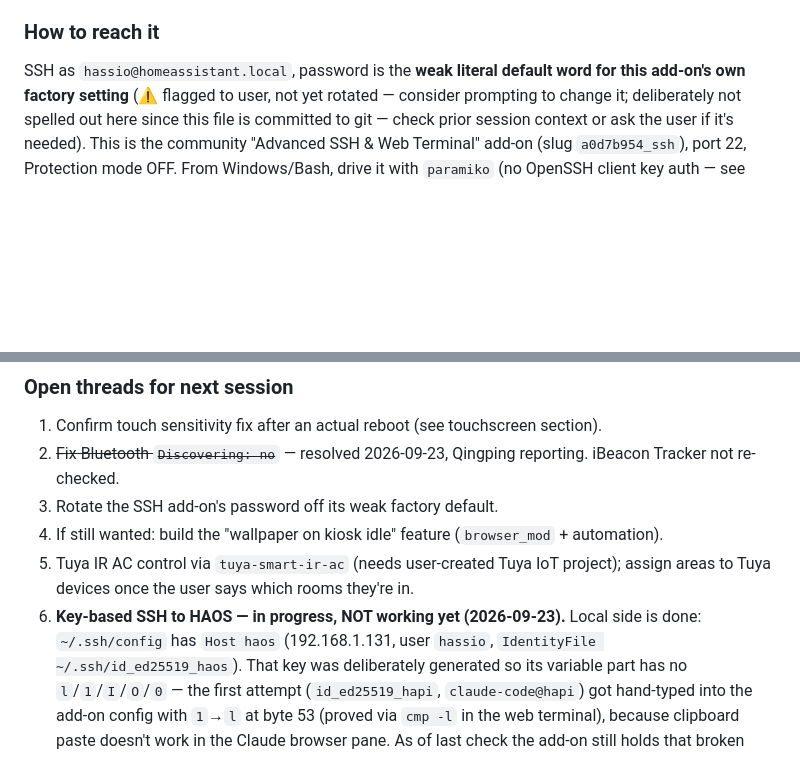
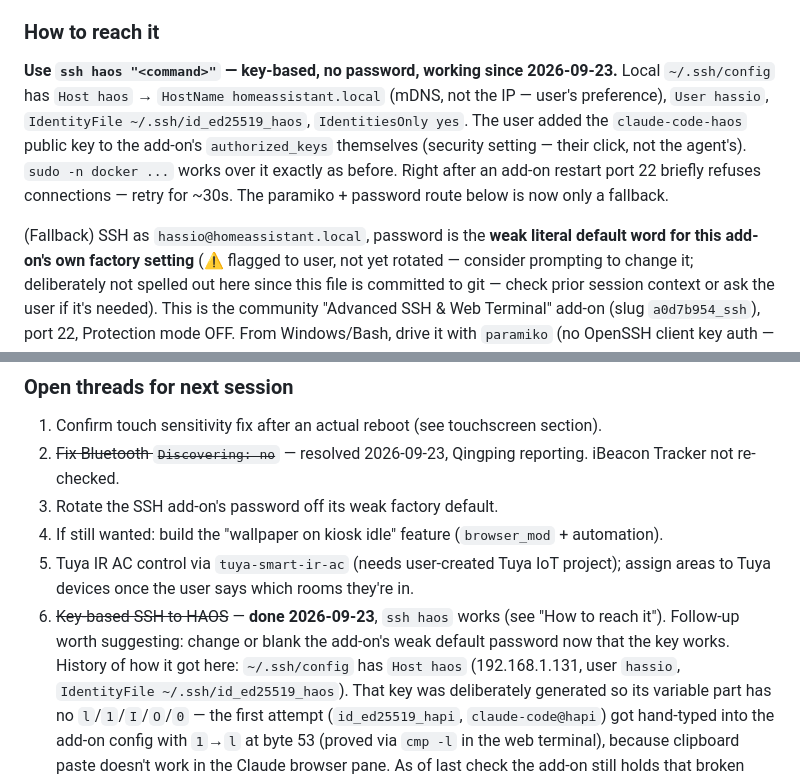
Before and after one commit to shubhamsingh987/claude_work, a Markdown page: CLAUDE.md, 2 parts joined by grey strips. Drawn GitHub-style; blank space fills up the shorter version.

Commit message:
Key-based SSH to the HAOS Pi now works via the haos alias
Co-Authored-By: Claude Opus 5.5 <noreply@anthropic.com>

```diff
--- a/CLAUDE.md
+++ b/CLAUDE.md
@@ -223,7 +223,15 @@ power backup. Case design lives in `pi5-ups-lcd-case/enclosure.scad`. Session lo
 2026-09-14 through 2026-09-22; picks up mid-task on Qingping BLE troubleshooting (unresolved).
 
 ### How to reach it
-SSH as `hassio@homeassistant.local`, password is the **weak literal default word for this
+**Use `ssh haos "<command>"` — key-based, no password, working since 2026-09-23.** Local
+`~/.ssh/config` has `Host haos` → `HostName homeassistant.local` (mDNS, not the IP — user's
+preference), `User hassio`, `IdentityFile ~/.ssh/id_ed25519_haos`, `IdentitiesOnly yes`. The user
+added the `claude-code-haos` public key to the add-on's `authorized_keys` themselves (security
+setting — their click, not the agent's). `sudo -n docker ...` works over it exactly as before.
+Right after an add-on restart port 22 briefly refuses connections — retry for ~30s.
+The paramiko + password route below is now only a fallback.
+
+(Fallback) SSH as `hassio@homeassistant.local`, password is the **weak literal default word for this
 add-on's own factory setting** (⚠️ flagged to user, not yet rotated — consider prompting to
 change it; deliberately not spelled out here since this file is committed to git — check prior
 session context or ask the user if it's needed). This is the community "Advanced SSH & Web
@@ -497,7 +505,9 @@ noise, not the actual cause. The theme works fine applied per-user via Profile
 4. If still wanted: build the "wallpaper on kiosk idle" feature (`browser_mod` + automation).
 5. Tuya IR AC control via `tuya-smart-ir-ac` (needs user-created Tuya IoT project); assign areas to
    Tuya devices once the user says which rooms they're in.
-6. **Key-based SSH to HAOS — in progress, NOT working yet (2026-09-23).** Local side is done:
+6. ~~Key-based SSH to HAOS~~ — **done 2026-09-23**, `ssh haos` works (see "How to reach it").
+   Follow-up worth suggesting: change or blank the add-on's weak default password now that the
+   key works. History of how it got here:
    `~/.ssh/config` has `Host haos` (192.168.1.131, user `hassio`, `IdentityFile ~/.ssh/id_ed25519_haos`).
    That key was deliberately generated so its variable part has no `l`/`1`/`I`/`O`/`0` — the first
    attempt (`id_ed25519_hapi`, `claude-code@hapi`) got hand-typed into the add-on config with `1`→`l`
```
